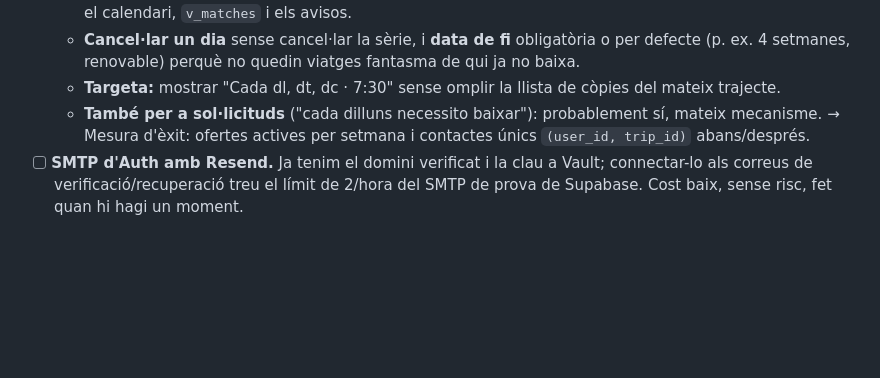
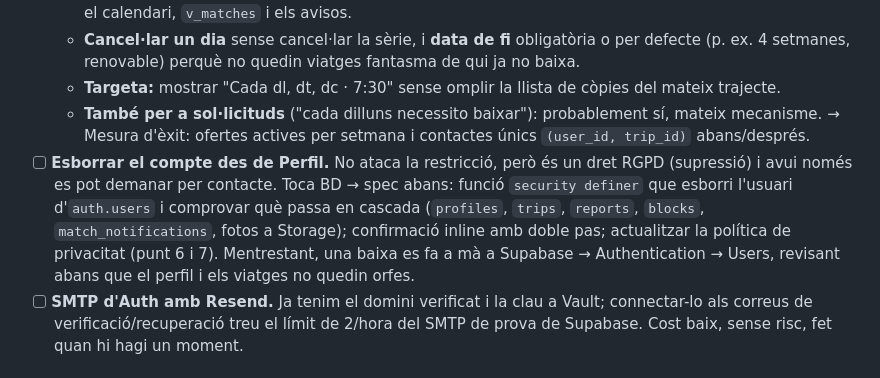
Before and after one commit to chewim/pujobaixo, a Markdown page: ROADMAP.md, the part around the change. Rendered like a GitHub page; blank space fills up the shorter version.

Commit message:
docs(roadmap): esborrar el compte des de Perfil (RGPD)
Co-Authored-By: Claude Opus 5.5 <noreply@anthropic.com>

```diff
--- a/ROADMAP.md
+++ b/ROADMAP.md
@@ -29,6 +29,7 @@ Senyal de canvi de restricció: si en repetir el canal que ja va convertir (grup
   - **Targeta:** mostrar "Cada dl, dt, dc · 7:30" sense omplir la llista de còpies del mateix trajecte.
   - **També per a sol·licituds** ("cada dilluns necessito baixar"): probablement sí, mateix mecanisme.
   → Mesura d'èxit: ofertes actives per setmana i contactes únics `(user_id, trip_id)` abans/després.
+- [ ] **Esborrar el compte des de Perfil.** No ataca la restricció, però és un dret RGPD (supressió) i avui només es pot demanar per contacte. Toca BD → spec abans: funció `security definer` que esborri l'usuari d'`auth.users` i comprovar què passa en cascada (`profiles`, `trips`, `reports`, `blocks`, `match_notifications`, fotos a Storage); confirmació inline amb doble pas; actualitzar la política de privacitat (punt 6 i 7). Mentrestant, una baixa es fa a mà a Supabase → Authentication → Users, revisant abans que el perfil i els viatges no quedin orfes.
 - [ ] **SMTP d'Auth amb Resend.** Ja tenim el domini verificat i la clau a Vault; connectar-lo als correus de verificació/recuperació treu el límit de 2/hora del SMTP de prova de Supabase. Cost baix, sense risc, fet quan hi hagi un moment.
 
 ## Aparcat (bona idea, no és el moment)
```
